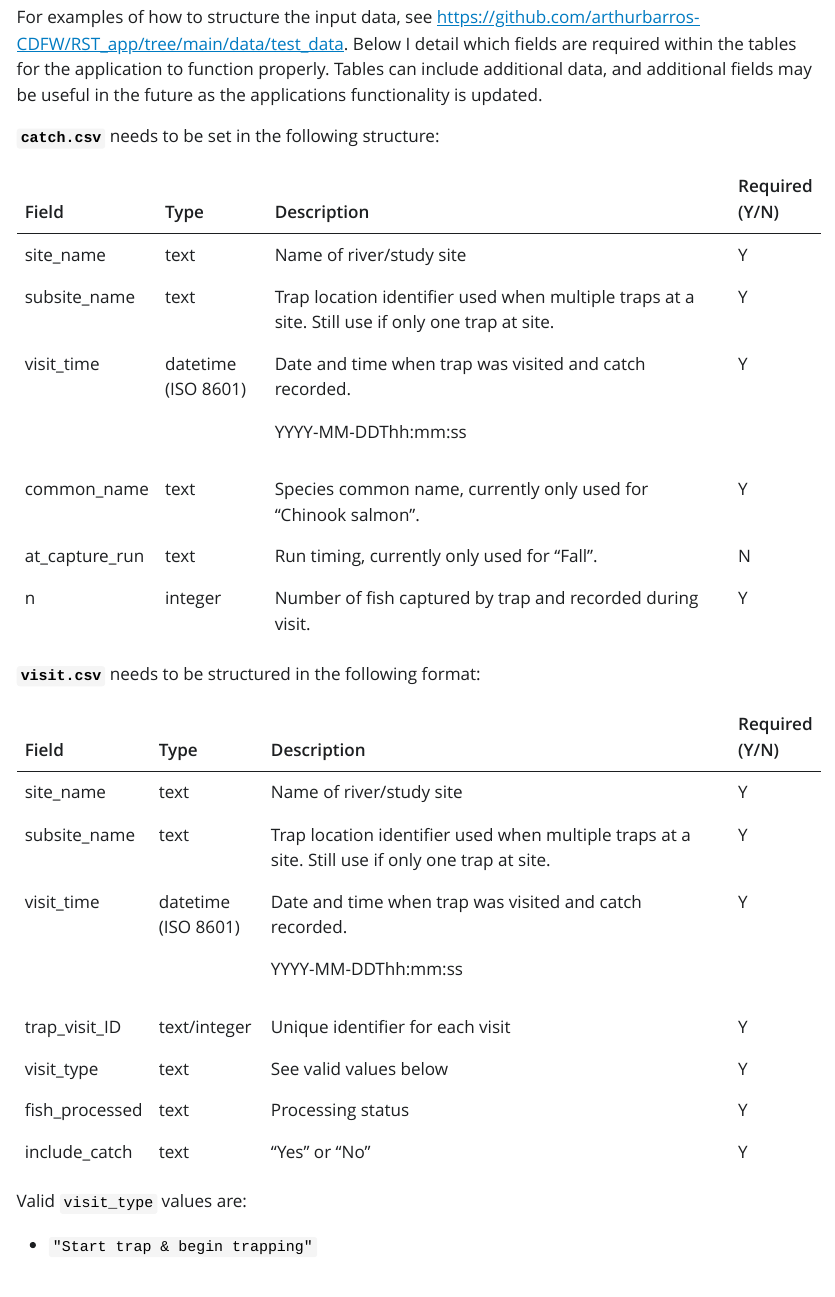
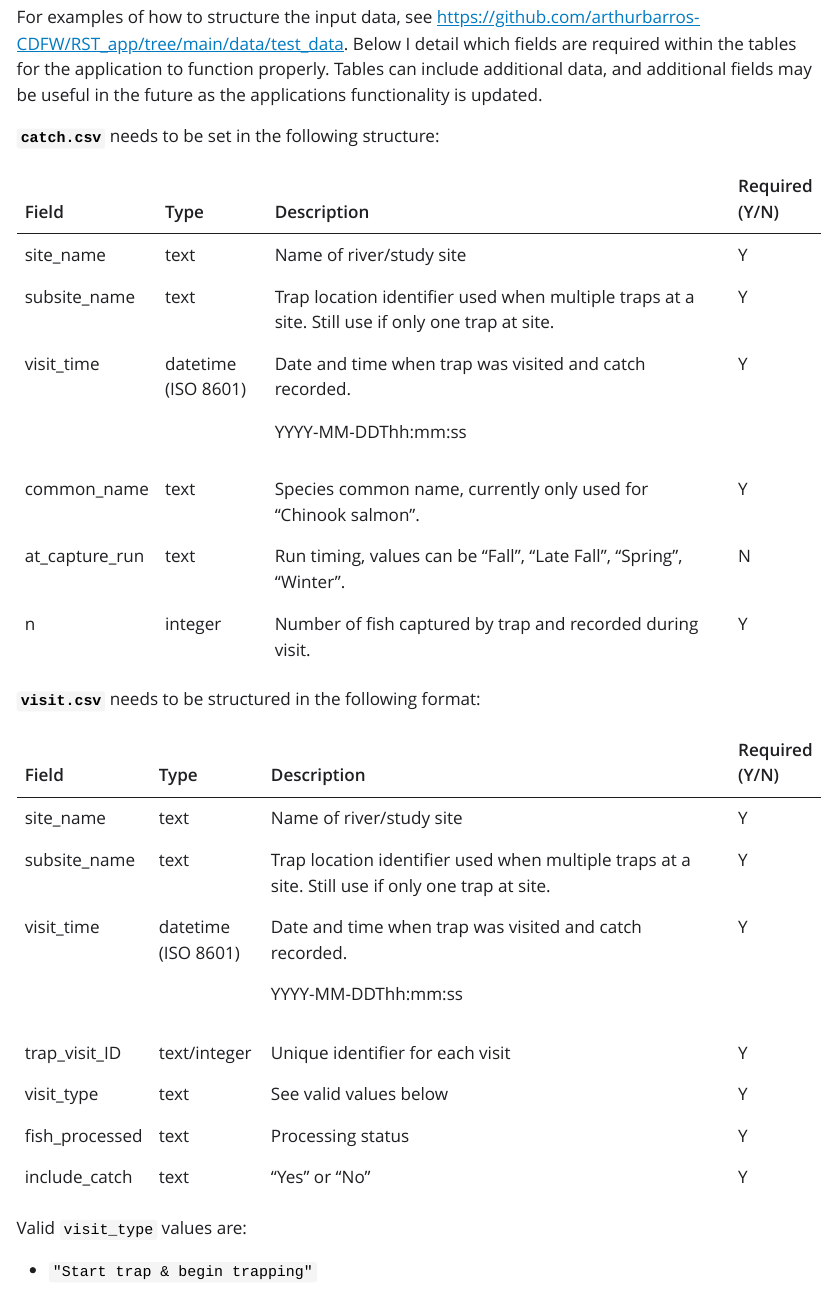
Before and after one commit to arthurbarros-CDFW/RST_app, a Quarto document (RST_app_documentation.qmd): the page in a window 1100 px wide, from 2180 px down. The pictures show the output file RST_app_documentation.html that the author committed with the source, opened offline; Quarto's library style sheets are replaced by a plain one without menus.

Commit message:
updated qol

```diff
--- a/RST_app_documentation.qmd
+++ b/RST_app_documentation.qmd
@@ -64,7 +64,7 @@ For examples of how to structure the input data, see <https://github.com/arthurb
 +----------------+---------------------+--------------------------------------------------------------------------------------------------+----------------+
 | common_name    | text                | Species common name, currently only used for "Chinook salmon".                                   | Y              |
 +----------------+---------------------+--------------------------------------------------------------------------------------------------+----------------+
-| at_capture_run | text                | Run timing, currently only used for "Fall".                                                      | N              |
+| at_capture_run | text                | Run timing, values can be "Fall", "Late Fall", "Spring", "Winter".                               | N              |
 +----------------+---------------------+--------------------------------------------------------------------------------------------------+----------------+
 | n              | integer             | Number of fish captured by trap and recorded during visit.                                       | Y              |
 +----------------+---------------------+--------------------------------------------------------------------------------------------------+----------------+
--- a/app.R
+++ b/app.R
@@ -44,7 +44,7 @@ ui <- fluidPage(
       selectInput("target_species", "Target Species",
                   choices = c("Chinook salmon","NA"),selected="Chinook salmon"),
       selectInput("target_run", "Target Run (optional)",
-                  choices = c("All runs" = "", "Fall", "Spring", "Winter", "Summer"),
+                  choices = c("All runs" = "", "Fall", "Late Fall", "Spring", "Winter"),
                   selected = ""),
 
       checkboxInput("impute_all", "Impute All Efficiency Values", value = FALSE),
--- a/scripts/functions/est_catch.R
+++ b/scripts/functions/est_catch.R
@@ -51,11 +51,11 @@ est_catch<-function(target_species,
   #if no target run just all runs
   if(is.na(target_run)){
     target_catch<-c%>%filter(
-      common_name==target_species
+      tolower(common_name)==tolower(target_species)
     )
   }else{
     target_catch<-c%>%filter(
-      common_name==target_species &
+      tolower(common_name)==tolower(target_species) &
         at_capture_run==target_run
     )
   }
```
Also changed, not shown: .RData, RST_app_documentation.html, 2 other files.
